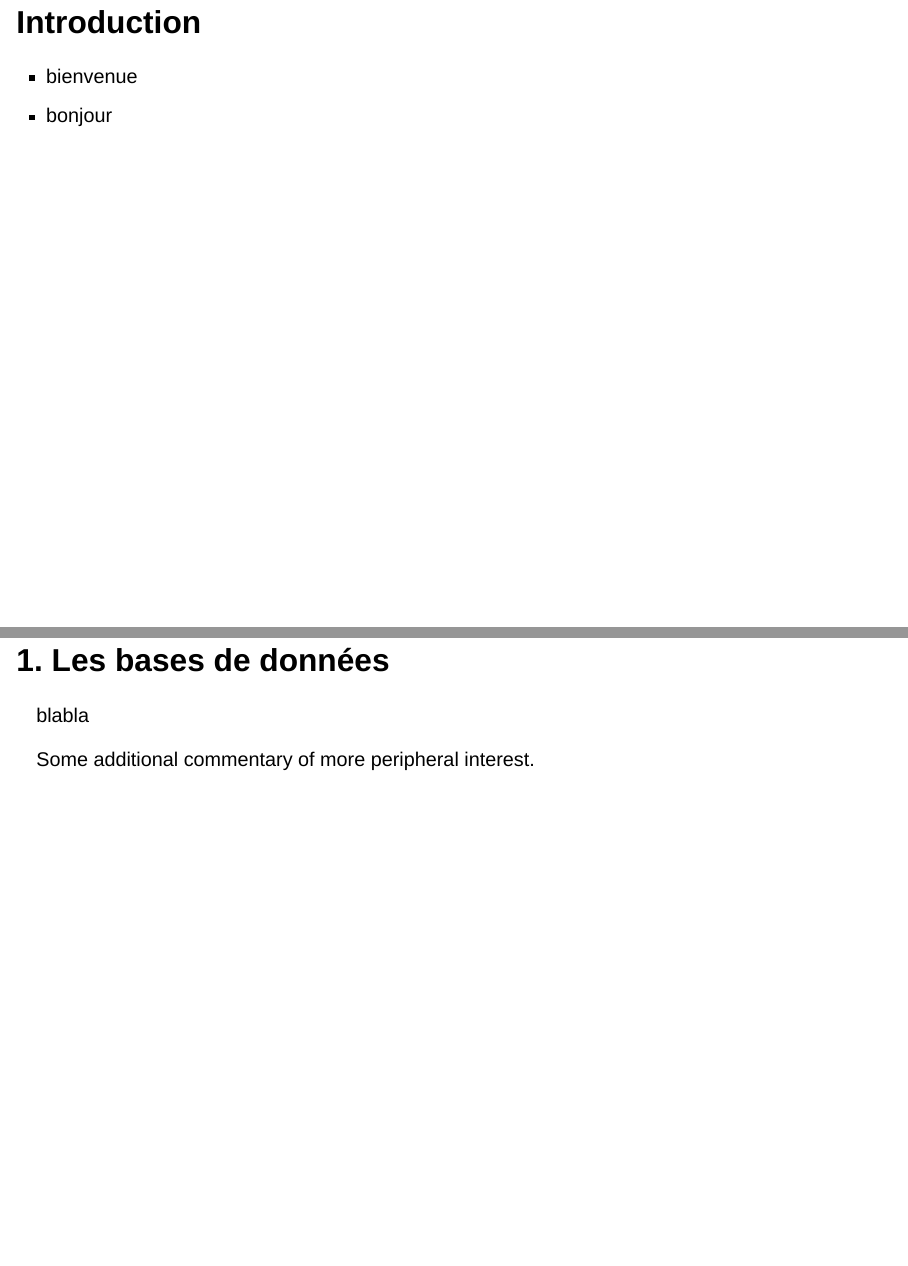
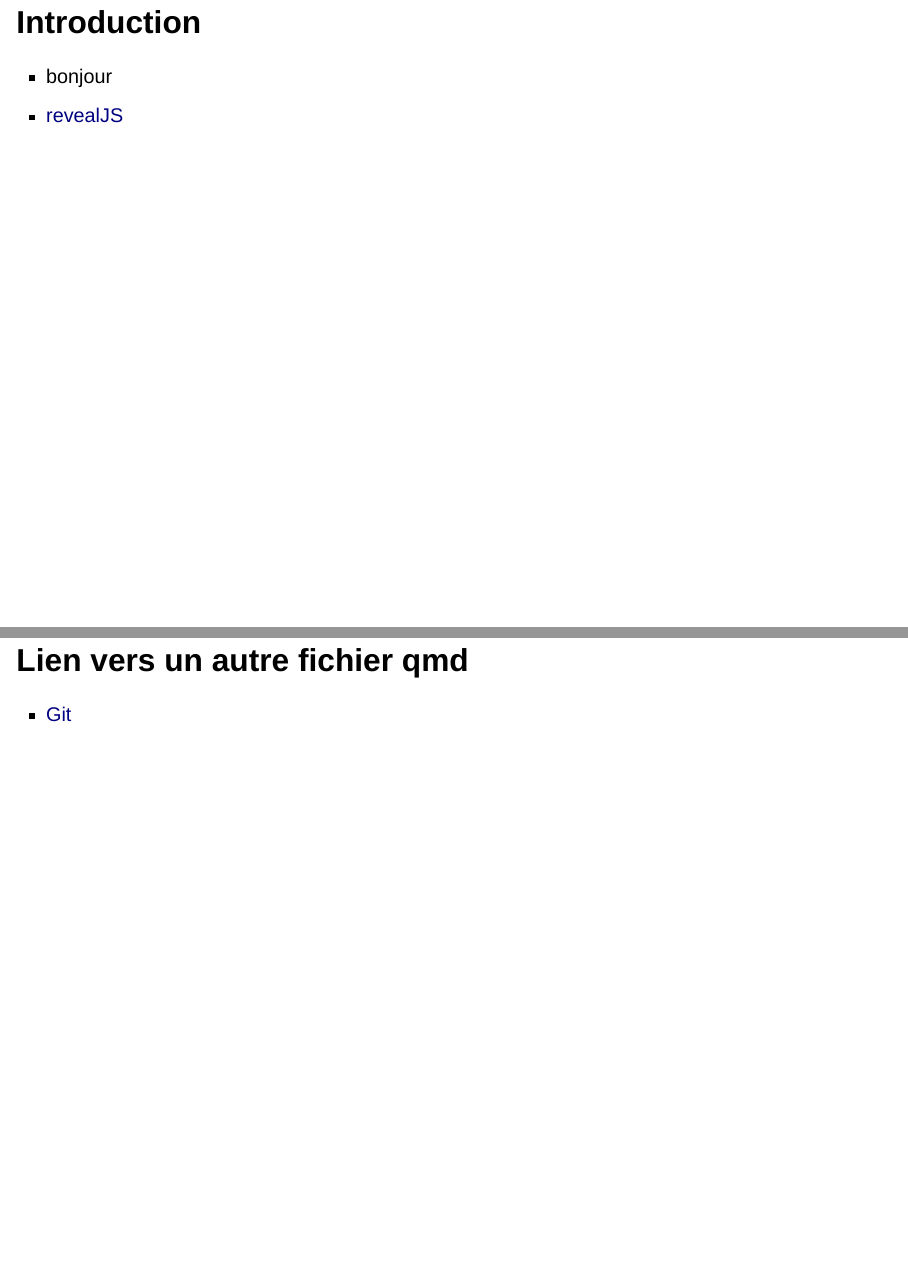
Before and after one commit to ludo2ne/test-quarto, a Quarto document (index.qmd): pages 2 and 3 of 6 before the commit and pages 2 and 3 of 7 after it, joined at a grey line. Rendered offline with R 4.5, knitr and Pandoc in place of Quarto, with nearby package versions; drawn as Slidy slides in place of the format the file asks for.

Commit message:
Update index.qmd

```diff
--- a/index.qmd
+++ b/index.qmd
@@ -15,13 +15,17 @@ format:
 
 # Introduction
 
-- bienvenue
 - bonjour
+- [revealJS](https://quarto.org/docs/presentations/revealjs/)
 
 ::: {.notes}
 - note 1
-- [revealJS](https://quarto.org/docs/presentations/revealjs/)
+- note 2
 :::
+
+# Lien vers un autre fichier qmd
+
+- [Git](docs/git.html)
 
 # 1. Les bases de données
 
```
